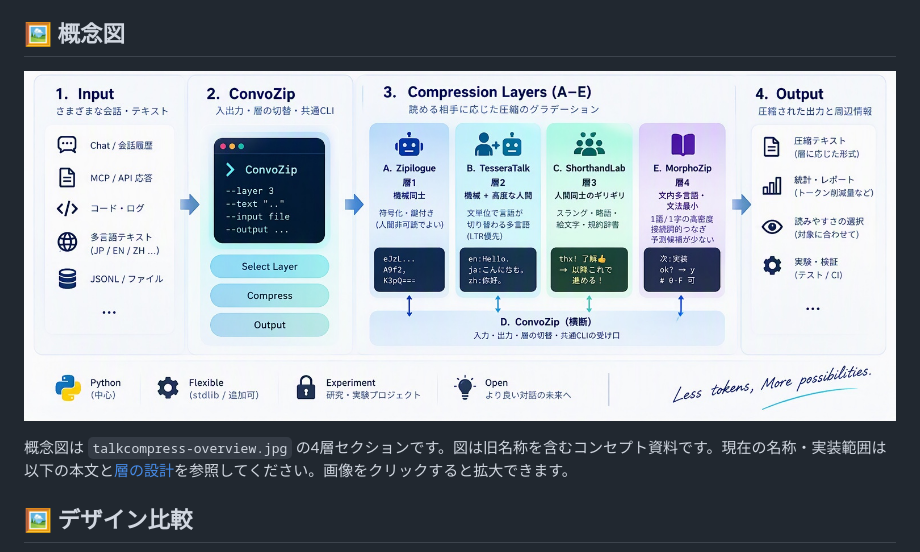
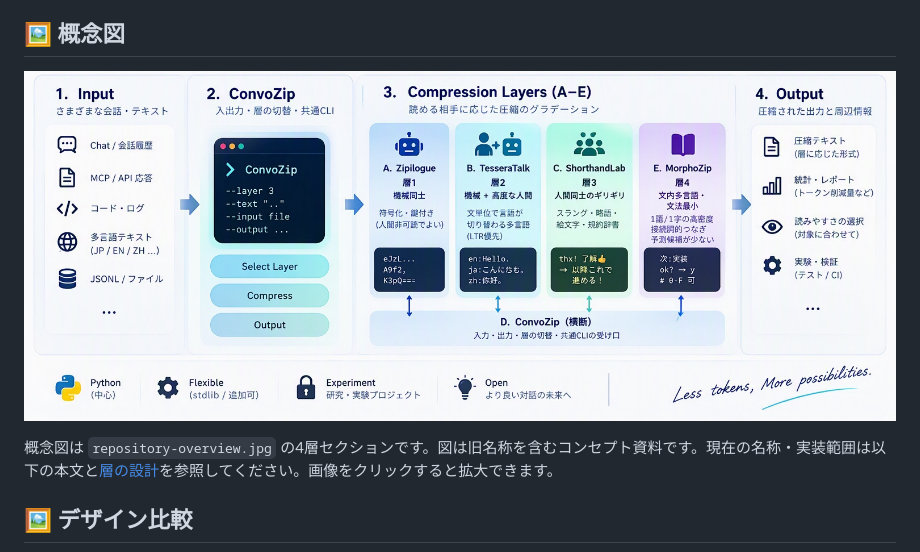
Before and after one commit to myon-bioinformatics/TalkCompress, a Markdown page: README.md, the part around the change. Rendered like a GitHub page.

Commit message:
🏷 概念図のファイル名を repository-concept にそろえる
Co-Authored-By: Claude Opus 5.5 <noreply@anthropic.com>
Claude-Session: https://claude.ai/code/session_01YSgSJFcz3T9aBvGjJ1mJVb

```diff
--- a/README.md
+++ b/README.md
@@ -20,9 +20,9 @@ TalkCompress は、**誰が、どの共有知識・規則を持てば理解で
 
 ## 🖼️ 概念図
 
-[![TalkCompress の概念図：入力・圧縮の4層・共通CLI・出力](assets/brand/talkcompress-concept.jpg)](assets/brand/talkcompress-concept.jpg)
+[![TalkCompress の概念図：入力・圧縮の4層・共通CLI・出力](assets/brand/repository-concept.jpg)](assets/brand/repository-concept.jpg)
 
-概念図は `talkcompress-overview.jpg` の4層セクションです。図は旧名称を含むコンセプト資料です。現在の名称・実装範囲は以下の本文と[層の設計](docs/layers.md)を参照してください。画像をクリックすると拡大できます。
+概念図は `repository-overview.jpg` の4層セクションです。図は旧名称を含むコンセプト資料です。現在の名称・実装範囲は以下の本文と[層の設計](docs/layers.md)を参照してください。画像をクリックすると拡大できます。
 
 ## 🖼️ デザイン比較
 
```
Also changed, not shown: assets/brand/README.md (+2 -2 lines), assets/brand/repository-concept.jpg (renamed from assets/brand/talkcompress-concept.jpg), assets/brand/repository-overview.jpg (renamed from assets/brand/talkcompress-overview.jpg).
